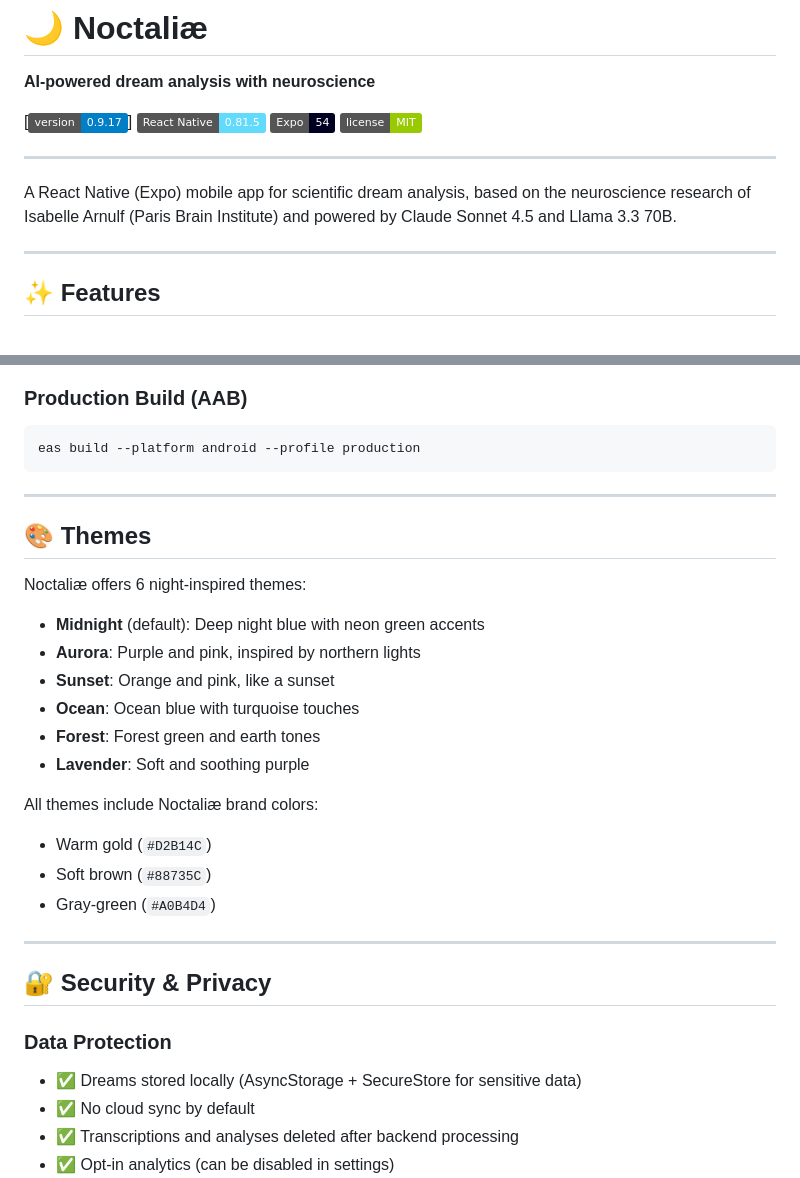
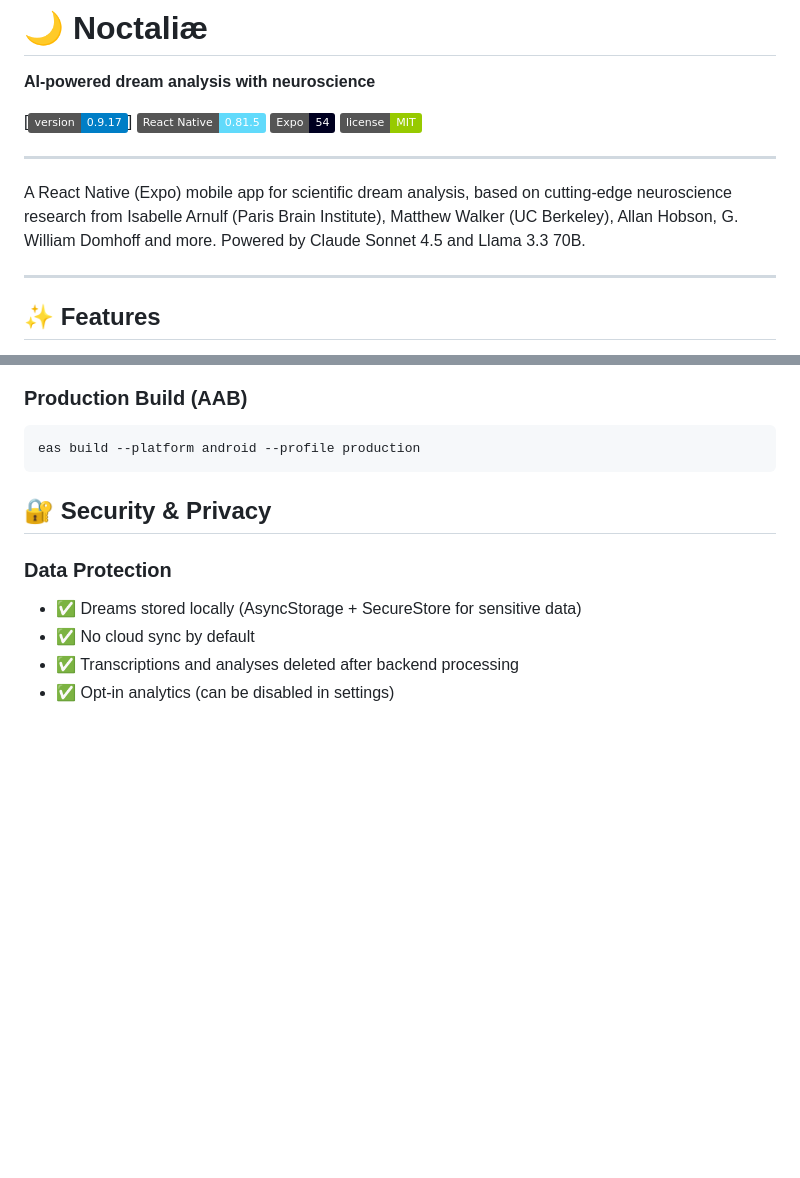
Before and after one commit to tm-ai0/noctaliae-mobile, a Markdown page: README.md, 2 parts joined by grey strips. Rendered like a GitHub page; badges without logos; blank space fills up the shorter version.

````diff
--- a/README.md
+++ b/README.md
@@ -10,7 +10,7 @@
 
 ---
 
-A React Native (Expo) mobile app for scientific dream analysis, based on the neuroscience research of Isabelle Arnulf (Paris Brain Institute) and powered by Claude Sonnet 4.5 and Llama 3.3 70B.
+A React Native (Expo) mobile app for scientific dream analysis, based on cutting-edge neuroscience research from Isabelle Arnulf (Paris Brain Institute), Matthew Walker (UC Berkeley), Allan Hobson, G. William Domhoff and more. Powered by Claude Sonnet 4.5 and Llama 3.3 70B.
 
 ---
 
@@ -154,26 +154,6 @@ eas build --platform android --profile preview
 eas build --platform android --profile production
 ```
 
----
-
-## 🎨 Themes
-
-Noctaliæ offers 6 night-inspired themes:
-
-- **Midnight** (default): Deep night blue with neon green accents
-- **Aurora**: Purple and pink, inspired by northern lights
-- **Sunset**: Orange and pink, like a sunset
-- **Ocean**: Ocean blue with turquoise touches
-- **Forest**: Forest green and earth tones
-- **Lavender**: Soft and soothing purple
-
-All themes include Noctaliæ brand colors:
-- Warm gold (`#D2B14C`)
-- Soft brown (`#88735C`)
-- Gray-green (`#A0B4D4`)
-
----
-
 ## 🔐 Security & Privacy
 
 ### Data Protection
````
